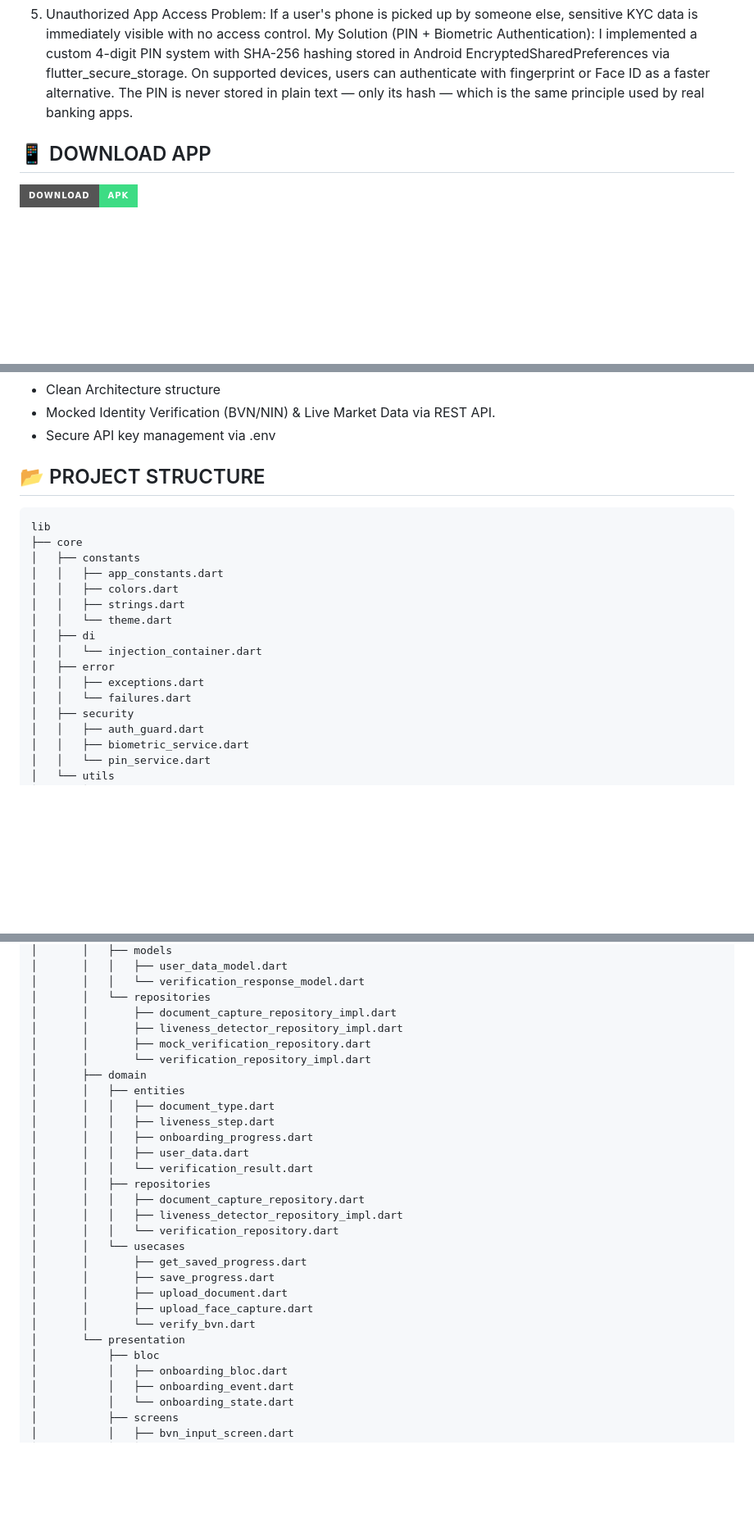
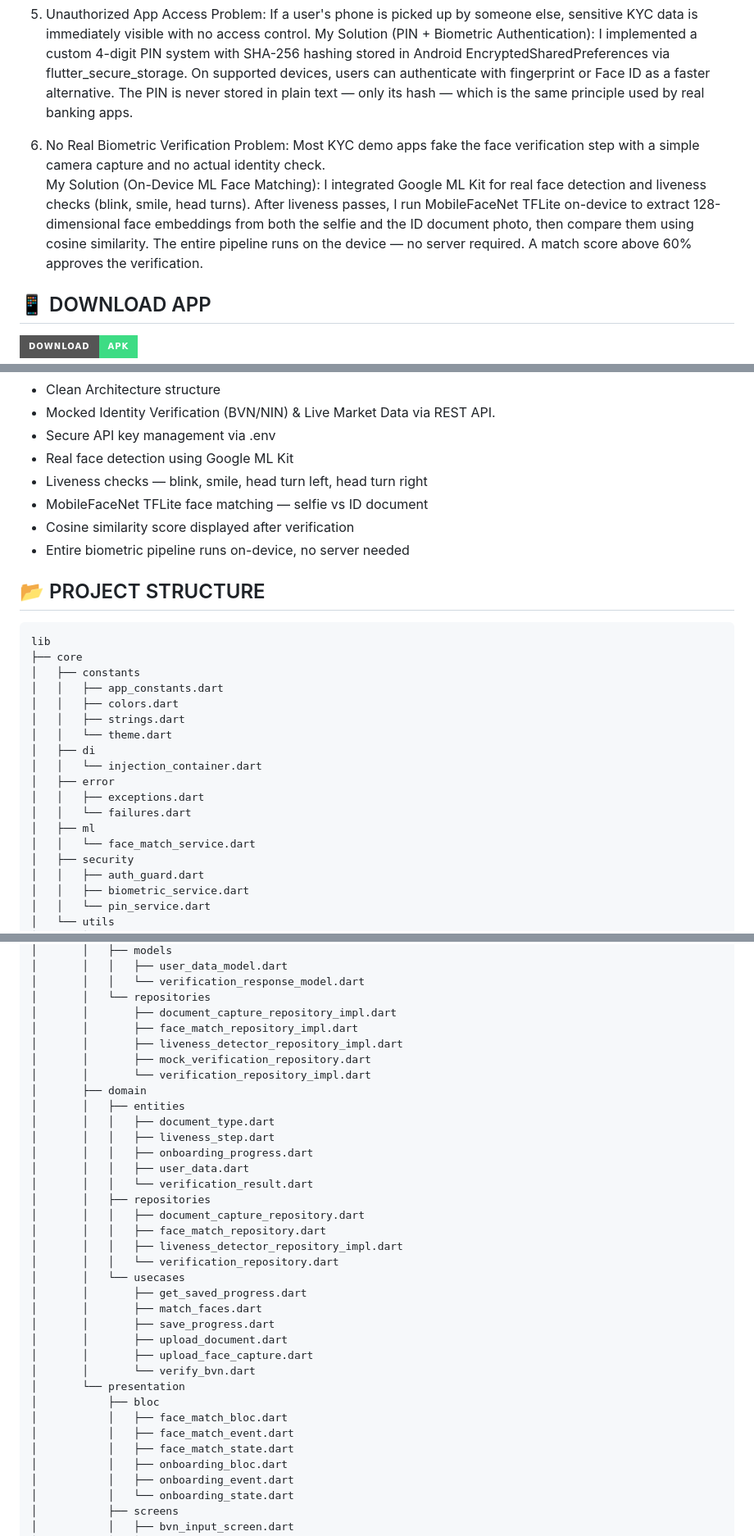
Before and after one commit to DevGR8T/TrustFlow, a Markdown page: README.md, 3 parts joined by grey strips. Shown at 82% size. Rendered like a GitHub page; badges without logos; blank space fills up the shorter version.

Commit message:
docs: update README with ML face matching feature, updated project structure and tech stack

```diff
--- a/README.md
+++ b/README.md
@@ -28,6 +28,10 @@ My Solution (Live Market Data): I integrated a real REST API using Dio to fetch
 5. Unauthorized App Access
 Problem: If a user's phone is picked up by someone else, sensitive KYC data is immediately visible with no access control.
 My Solution (PIN + Biometric Authentication): I implemented a custom 4-digit PIN system with SHA-256 hashing stored in Android EncryptedSharedPreferences via flutter_secure_storage. On supported devices, users can authenticate with fingerprint or Face ID as a faster alternative. The PIN is never stored in plain text — only its hash — which is the same principle used by real banking apps.
+
+6. No Real Biometric Verification
+Problem: Most KYC demo apps fake the face verification step with a simple camera capture and no actual identity check.
+My Solution (On-Device ML Face Matching): I integrated Google ML Kit for real face detection and liveness checks (blink, smile, head turns). After liveness passes, I run MobileFaceNet TFLite on-device to extract 128-dimensional face embeddings from both the selfie and the ID document photo, then compare them using cosine similarity. The entire pipeline runs on the device — no server required. A match score above 60% approves the verification.
 
 
 
@@ -141,6 +147,11 @@ After every successful run, you can download the latest APK from the GitHub Acti
 - Clean Architecture structure
 - Mocked Identity Verification (BVN/NIN) & Live Market Data via REST API.
 - Secure API key management via .env
+- Real face detection using Google ML Kit
+- Liveness checks — blink, smile, head turn left, head turn right
+- MobileFaceNet TFLite face matching — selfie vs ID document
+- Cosine similarity score displayed after verification
+- Entire biometric pipeline runs on-device, no server needed
 
 
 ## 📂 PROJECT STRUCTURE
@@ -158,6 +169,8 @@ lib
 │   ├── error
 │   │   ├── exceptions.dart
 │   │   └── failures.dart
+│   ├── ml
+│   │   └── face_match_service.dart
 │   ├── security
 │   │   ├── auth_guard.dart
 │   │   ├── biometric_service.dart
@@ -228,6 +241,7 @@ lib
 │       │   │   └── verification_response_model.dart
 │       │   └── repositories
 │       │       ├── document_capture_repository_impl.dart
+│       │       ├── face_match_repository_impl.dart
 │       │       ├── liveness_detector_repository_impl.dart
 │       │       ├── mock_verification_repository.dart
 │       │       └── verification_repository_impl.dart
@@ -240,16 +254,21 @@ lib
 │       │   │   └── verification_result.dart
 │       │   ├── repositories
 │       │   │   ├── document_capture_repository.dart
+│       │   │   ├── face_match_repository.dart
 │       │   │   ├── liveness_detector_repository_impl.dart
 │       │   │   └── verification_repository.dart
 │       │   └── usecases
 │       │       ├── get_saved_progress.dart
+│       │       ├── match_faces.dart
 │       │       ├── save_progress.dart
 │       │       ├── upload_document.dart
 │       │       ├── upload_face_capture.dart
 │       │       └── verify_bvn.dart
 │       └── presentation
 │           ├── bloc
+│           │   ├── face_match_bloc.dart
+│           │   ├── face_match_event.dart
+│           │   ├── face_match_state.dart
 │           │   ├── onboarding_bloc.dart
 │           │   ├── onboarding_event.dart
 │           │   └── onboarding_state.dart
```
Also changed, not shown: other parts of README.md (+3 -0 lines).
